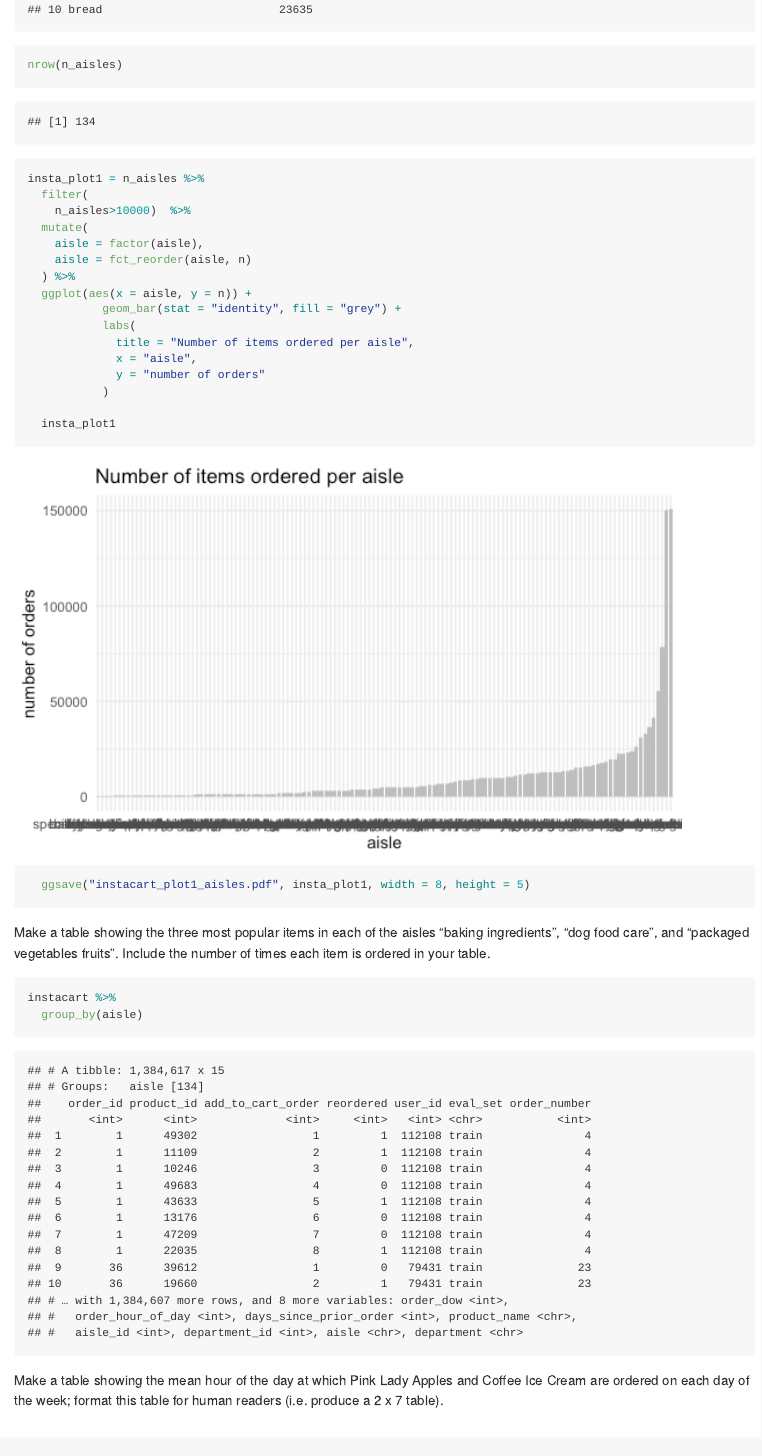
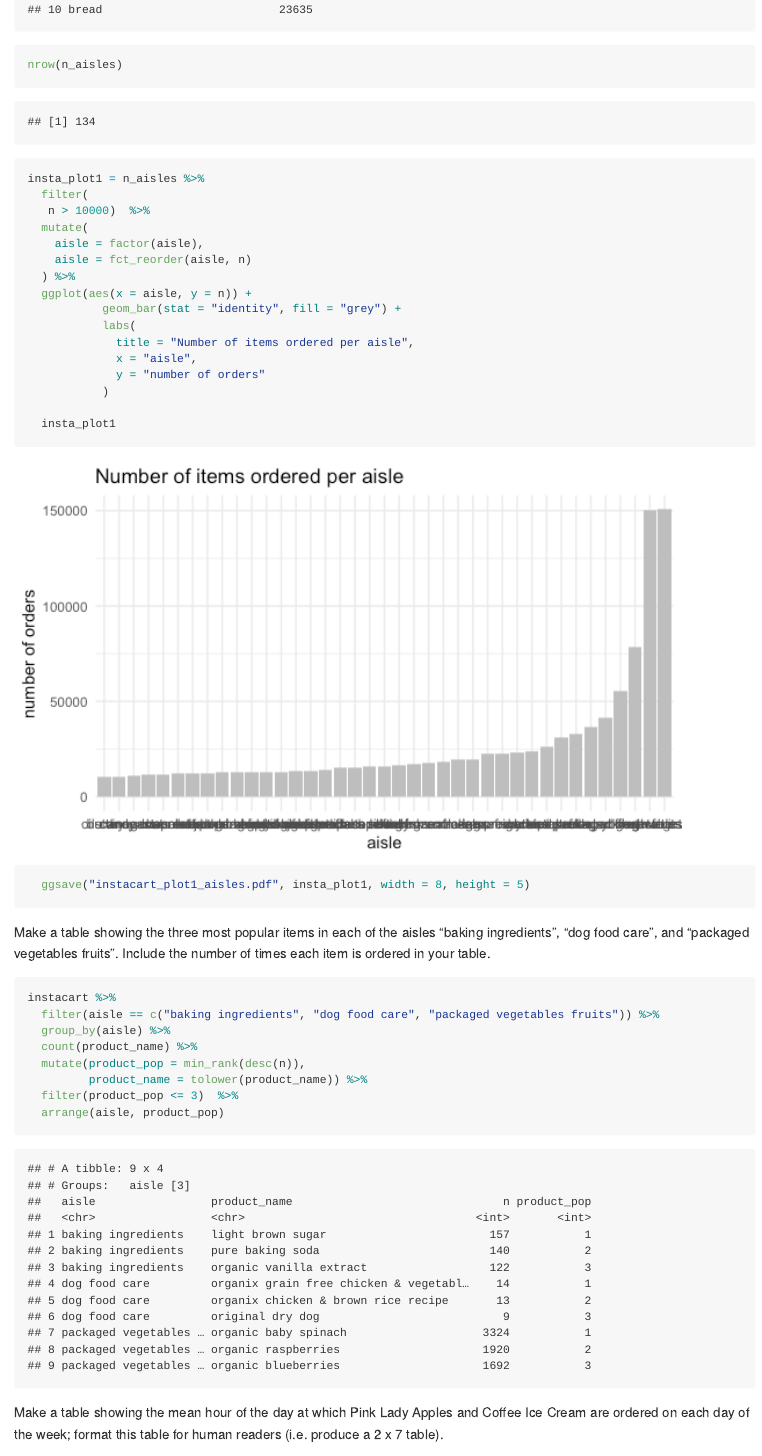
Before and after one commit to 2148parr/p8105_hw3_lcp2148, an R Markdown document (p8105_hw3_lcp2148.Rmd): the page in a window 1100 px wide, from 2340 px down. The pictures show the output file p8105_hw3_lcp2148.md that the author committed with the source, drawn offline in the style of GitHub.

Commit message:
Added instacart table for popular items for the three aisles, no title and need to rename columns and format

````diff
--- a/p8105_hw3_lcp2148.Rmd
+++ b/p8105_hw3_lcp2148.Rmd
@@ -73,10 +73,10 @@ nrow(n_aisles)
 
 insta_plot1 = n_aisles %>%
   filter(
-    n_aisles > 10000)  %>%
+   n > 10000)  %>%
   mutate(
     aisle = factor(aisle),
-    aisle = fct_reorder(aisle, n_aisles)
+    aisle = fct_reorder(aisle, n)
   ) %>%
   ggplot(aes(x = aisle, y = n)) +
            geom_bar(stat = "identity", fill = "grey") +
@@ -99,7 +99,13 @@ Make a table showing the three most popular items in each of the aisles “bakin
 ```{r instacart_aisles}
 
 instacart %>%
-  group_by(aisle)
+  filter(aisle == c("baking ingredients", "dog food care", "packaged vegetables fruits")) %>%
+  group_by(aisle) %>%
+  count(product_name) %>%
+  mutate(product_pop = min_rank(desc(n)),
+         product_name = tolower(product_name)) %>%
+  filter(product_pop <= 3)  %>%
+  arrange(aisle, product_pop)
 
 
 ```
````
Also changed, not shown: instacart_plot1_aisles.pdf, p8105_hw3_lcp2148.md, p8105_hw3_lcp2148_files/figure-gfm/instacart_not_inline-1.png.
